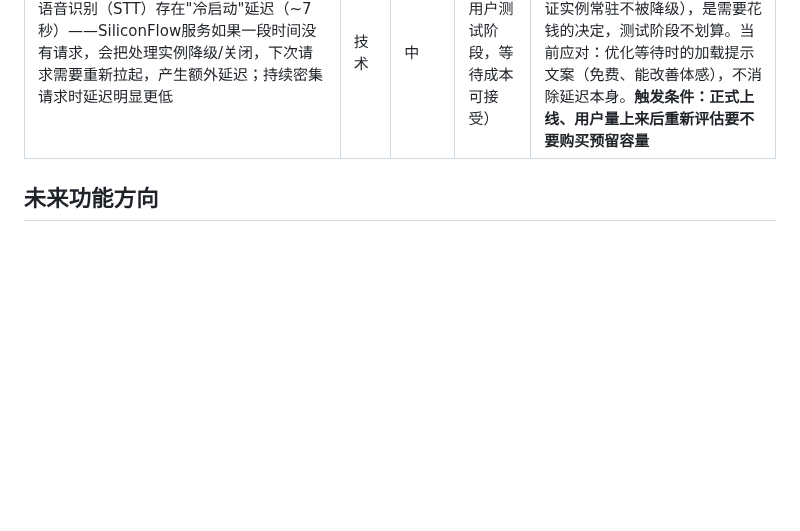
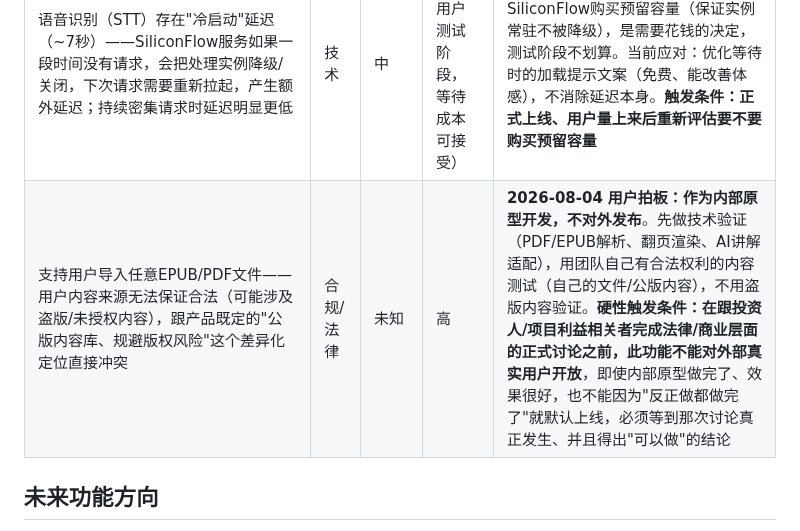
Before and after one commit to DiegoXue-coder/BanduJiangJiang, a Markdown page: docs/项目管理/03-风险登记表.md, the part around the change. Drawn GitHub-style; blank space fills up the shorter version.

Commit message:
docs: log PDF/EPUB import as internal-prototype-only, hard trigger before external release

```diff
--- a/docs/项目管理/03-风险登记表.md
+++ b/docs/项目管理/03-风险登记表.md
@@ -15,6 +15,7 @@
 | 苏格拉底模式缺少"这一轮知识点讲完了"的状态追踪机制，导致已经讲透的内容被重复讲解，且不会主动引导用户总结/进入下一个问题——用户亲身体验过的真实缺陷，不是假设 | 产品 | 高（已实测发生） | 中 | 便宜的短期缓解（重申系统指令+示范对话样本+生成后自我检查）可以随时做；根治需要状态追踪机制，**列为下一轮迭代候选项，不在阶段五范围内** |
 | 划线选字触控不稳定（长按选字高亮时有时无）——排查后确认是`@epubjs-react-native`底层WebView文本选择机制的限制 | 技术 | 高（已实测复现） | 低（不阻塞核心功能，仅体验不够顺滑） | **2026-07-2X 确认无法从应用层修复**。第三方库限制，暂不处理；如果之后有更好的EPUB渲染方案（比如迁移到Readium，见本表第一条），届时一并评估这个问题会不会消失 |
 | 语音识别（STT）存在"冷启动"延迟（~7秒）——SiliconFlow服务如果一段时间没有请求，会把处理实例降级/关闭，下次请求需要重新拉起，产生额外延迟；持续密集请求时延迟明显更低 | 技术 | 中 | 低（单用户测试阶段，等待成本可接受） | **暂不处理**。彻底解决需要向SiliconFlow购买预留容量（保证实例常驻不被降级），是需要花钱的决定，测试阶段不划算。当前应对：优化等待时的加载提示文案（免费、能改善体感），不消除延迟本身。**触发条件：正式上线、用户量上来后重新评估要不要购买预留容量** |
+| 支持用户导入任意EPUB/PDF文件——用户内容来源无法保证合法（可能涉及盗版/未授权内容），跟产品既定的"公版内容库、规避版权风险"这个差异化定位直接冲突 | 合规/法律 | 未知 | 高 | **2026-08-04 用户拍板：作为内部原型开发，不对外发布**。先做技术验证（PDF/EPUB解析、翻页渲染、AI讲解适配），用团队自己有合法权利的内容测试（自己的文件/公版内容），不用盗版内容验证。**硬性触发条件：在跟投资人/项目利益相关者完成法律/商业层面的正式讨论之前，此功能不能对外部真实用户开放**，即使内部原型做完了、效果很好，也不能因为"反正做都做完了"就默认上线，必须等到那次讨论真正发生、并且得出"可以做"的结论 |
 
 ## 未来功能方向
 
```
